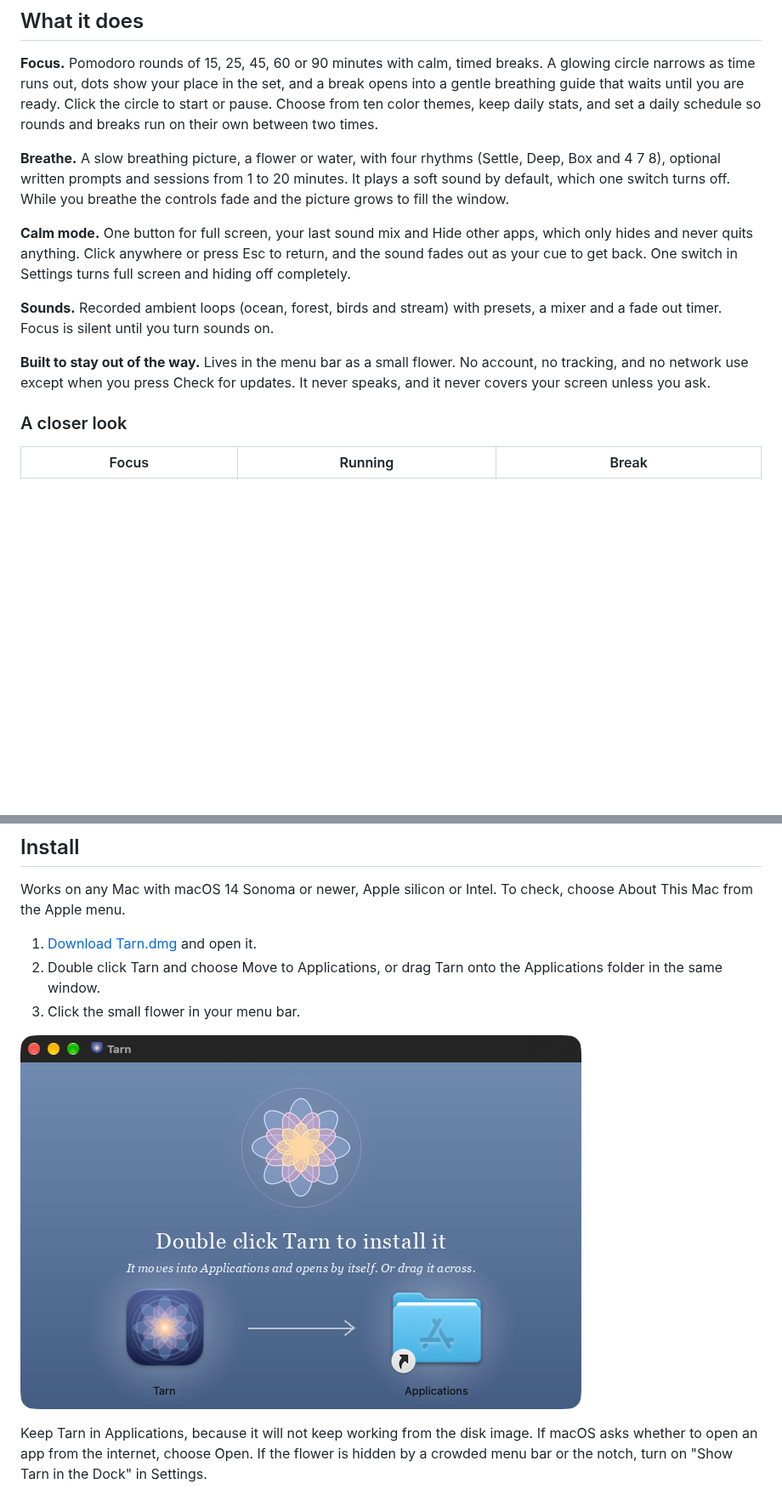
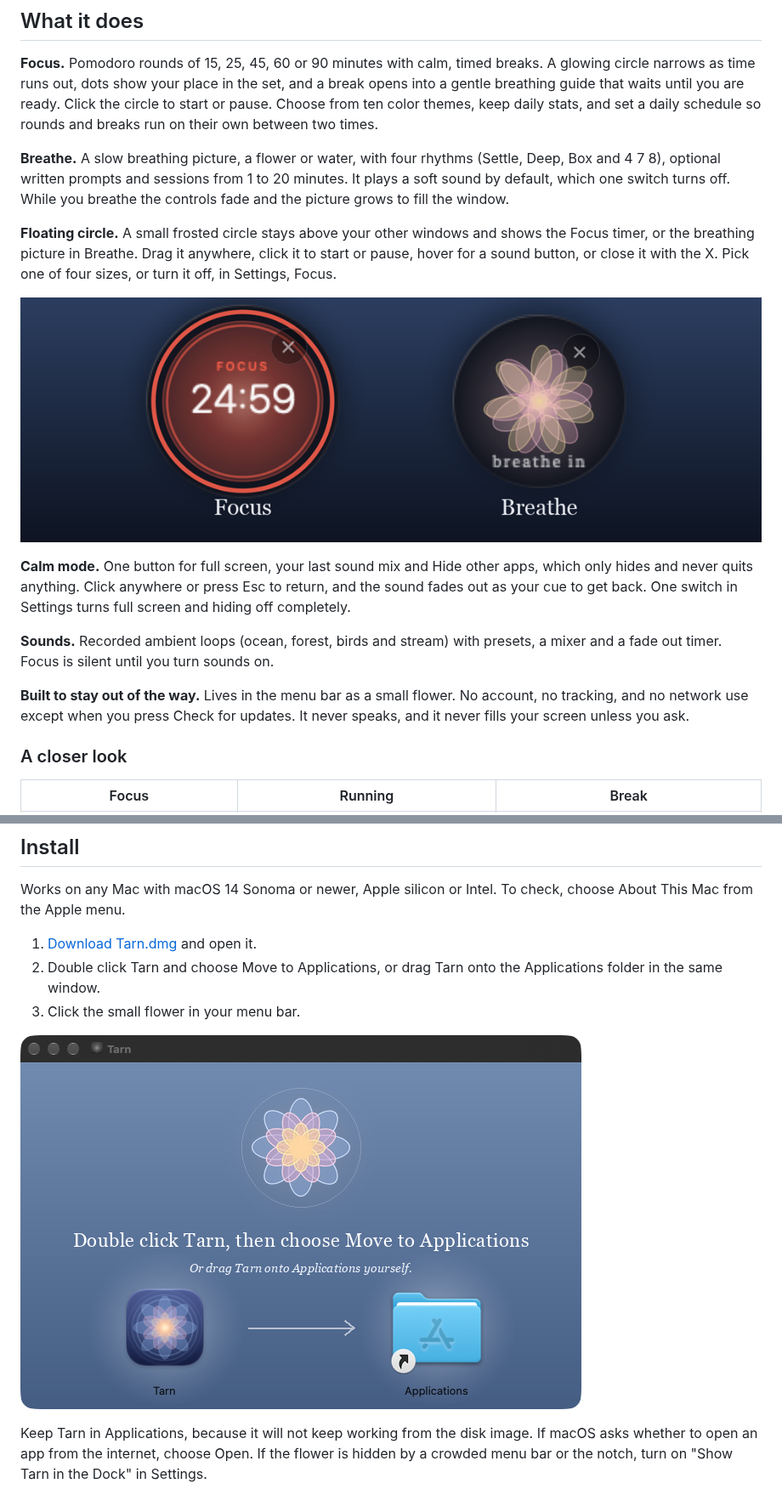
Before and after one commit to jakeantelis/Tarn, a Markdown page: README.md, 2 parts joined by grey strips. Shown at 85% size. GitHub-like rendering; pictures changed too: docs/images/floating-circle.png (added), docs/images/installer.png; blank space fills up the shorter version.

Commit message:
README and manual: the floating circle, and the new installer picture

```diff
--- a/README.md
+++ b/README.md
@@ -18,11 +18,15 @@ Free and open source. No account, no tracking, and it only goes online when you
 
 **Breathe.** A slow breathing picture, a flower or water, with four rhythms (Settle, Deep, Box and 4 7 8), optional written prompts and sessions from 1 to 20 minutes. It plays a soft sound by default, which one switch turns off. While you breathe the controls fade and the picture grows to fill the window.
 
+**Floating circle.** A small frosted circle stays above your other windows and shows the Focus timer, or the breathing picture in Breathe. Drag it anywhere, click it to start or pause, hover for a sound button, or close it with the X. Pick one of four sizes, or turn it off, in Settings, Focus.
+
+![The floating circle in Focus and in Breathe](docs/images/floating-circle.png)
+
 **Calm mode.** One button for full screen, your last sound mix and Hide other apps, which only hides and never quits anything. Click anywhere or press Esc to return, and the sound fades out as your cue to get back. One switch in Settings turns full screen and hiding off completely.
 
 **Sounds.** Recorded ambient loops (ocean, forest, birds and stream) with presets, a mixer and a fade out timer. Focus is silent until you turn sounds on.
 
-**Built to stay out of the way.** Lives in the menu bar as a small flower. No account, no tracking, and no network use except when you press Check for updates. It never speaks, and it never covers your screen unless you ask.
+**Built to stay out of the way.** Lives in the menu bar as a small flower. No account, no tracking, and no network use except when you press Check for updates. It never speaks, and it never fills your screen unless you ask.
 
 ### A closer look
 
```
Also changed, not shown: docs/MANUAL.md (+3 -0 lines).
